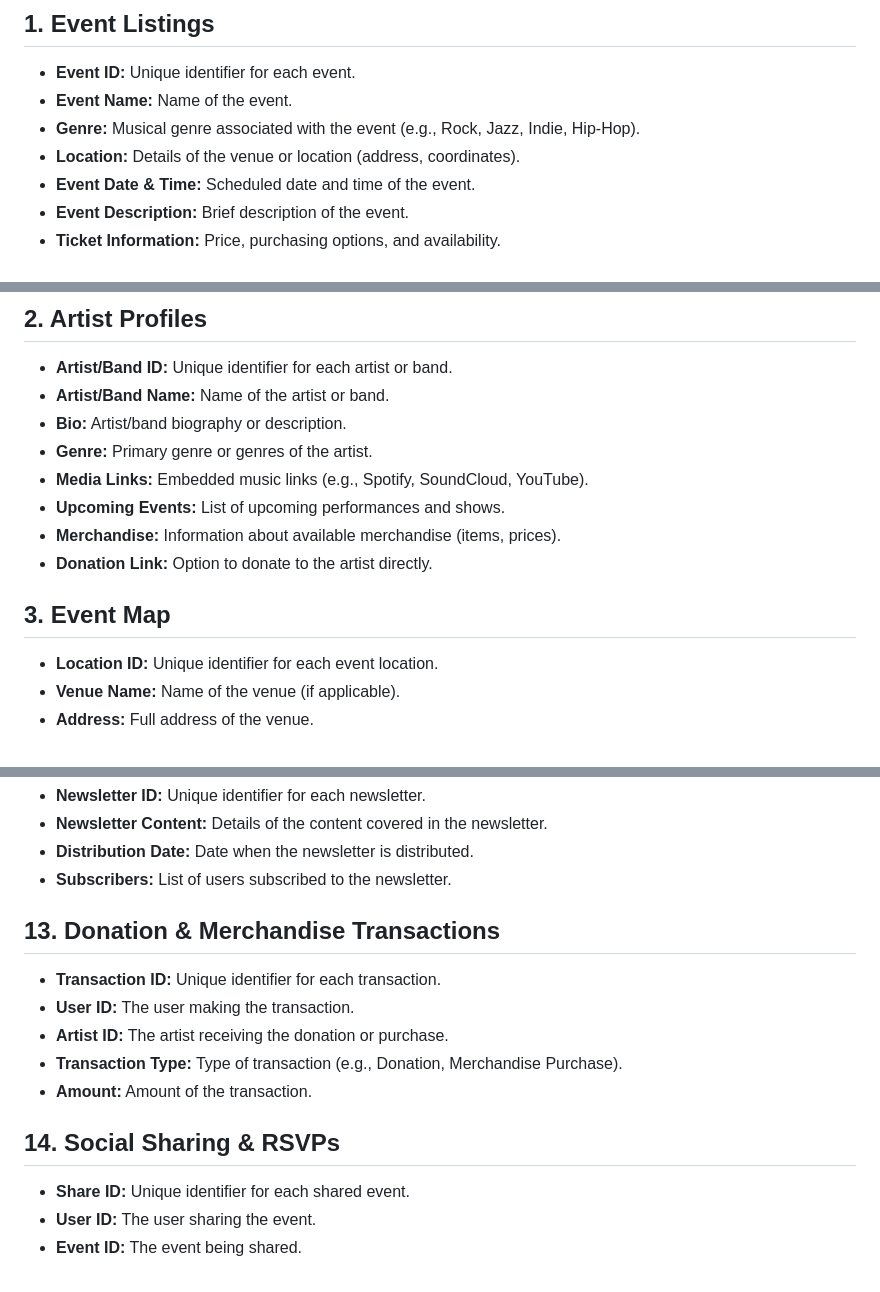
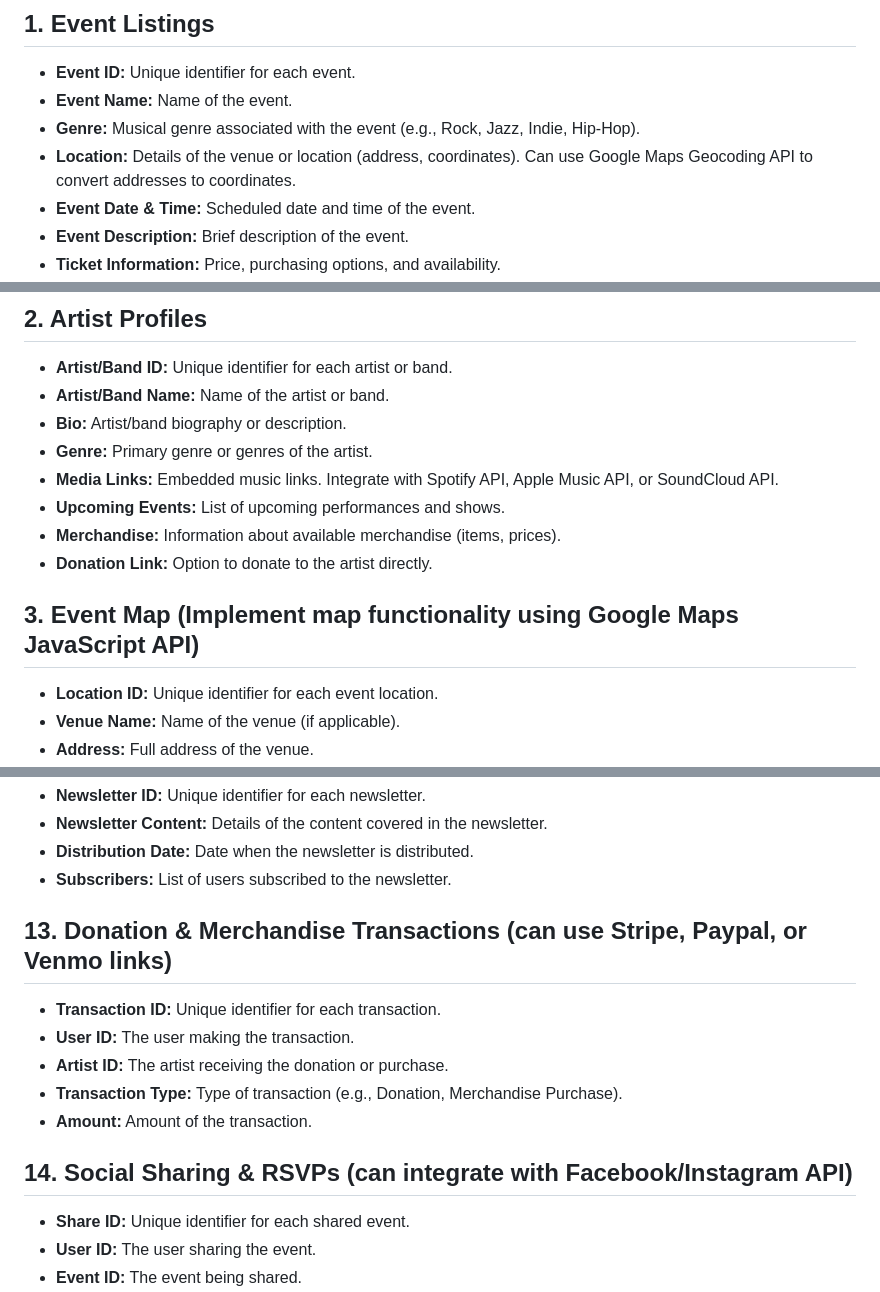
Before and after one commit to ibhattacharj/LocalVibes, a Markdown page: team/m2/data.md, 3 parts joined by grey strips. Drawn GitHub-style.

Commit message:
Update data.md
Includes potential APIs that can be used to reduce the manual handling needed to be done

```diff
--- a/team/m2/data.md
+++ b/team/m2/data.md
@@ -4,7 +4,7 @@
 - **Event ID:** Unique identifier for each event.
 - **Event Name:** Name of the event.
 - **Genre:** Musical genre associated with the event (e.g., Rock, Jazz, Indie, Hip-Hop).
-- **Location:** Details of the venue or location (address, coordinates).
+- **Location:** Details of the venue or location (address, coordinates). Can use Google Maps Geocoding API to convert addresses to coordinates.
 - **Event Date & Time:** Scheduled date and time of the event.
 - **Event Description:** Brief description of the event.
 - **Ticket Information:** Price, purchasing options, and availability.
@@ -16,12 +16,12 @@
 - **Artist/Band Name:** Name of the artist or band.
 - **Bio:** Artist/band biography or description.
 - **Genre:** Primary genre or genres of the artist.
-- **Media Links:** Embedded music links (e.g., Spotify, SoundCloud, YouTube).
+- **Media Links:** Embedded music links. Integrate with Spotify API, Apple Music API, or SoundCloud API.
 - **Upcoming Events:** List of upcoming performances and shows.
 - **Merchandise:** Information about available merchandise (items, prices).
 - **Donation Link:** Option to donate to the artist directly.
 
-## 3. Event Map
+## 3. Event Map (Implement map functionality using Google Maps JavaScript API)
 - **Location ID:** Unique identifier for each event location.
 - **Venue Name:** Name of the venue (if applicable).
 - **Address:** Full address of the venue.
@@ -95,14 +95,14 @@
 - **Distribution Date:** Date when the newsletter is distributed.
 - **Subscribers:** List of users subscribed to the newsletter.
 
-## 13. Donation & Merchandise Transactions
+## 13. Donation & Merchandise Transactions (can use Stripe, Paypal, or Venmo links)
 - **Transaction ID:** Unique identifier for each transaction.
 - **User ID:** The user making the transaction.
 - **Artist ID:** The artist receiving the donation or purchase.
 - **Transaction Type:** Type of transaction (e.g., Donation, Merchandise Purchase).
 - **Amount:** Amount of the transaction.
 
-## 14. Social Sharing & RSVPs
+## 14. Social Sharing & RSVPs (can integrate with Facebook/Instagram API)
 - **Share ID:** Unique identifier for each shared event.
 - **User ID:** The user sharing the event.
 - **Event ID:** The event being shared.
```
